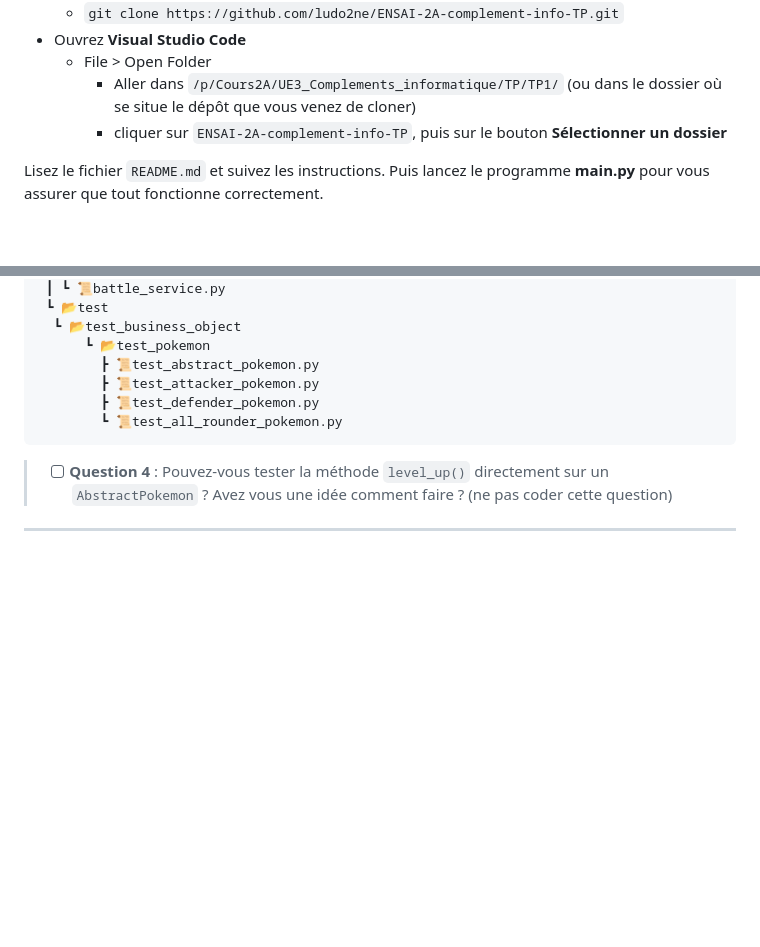
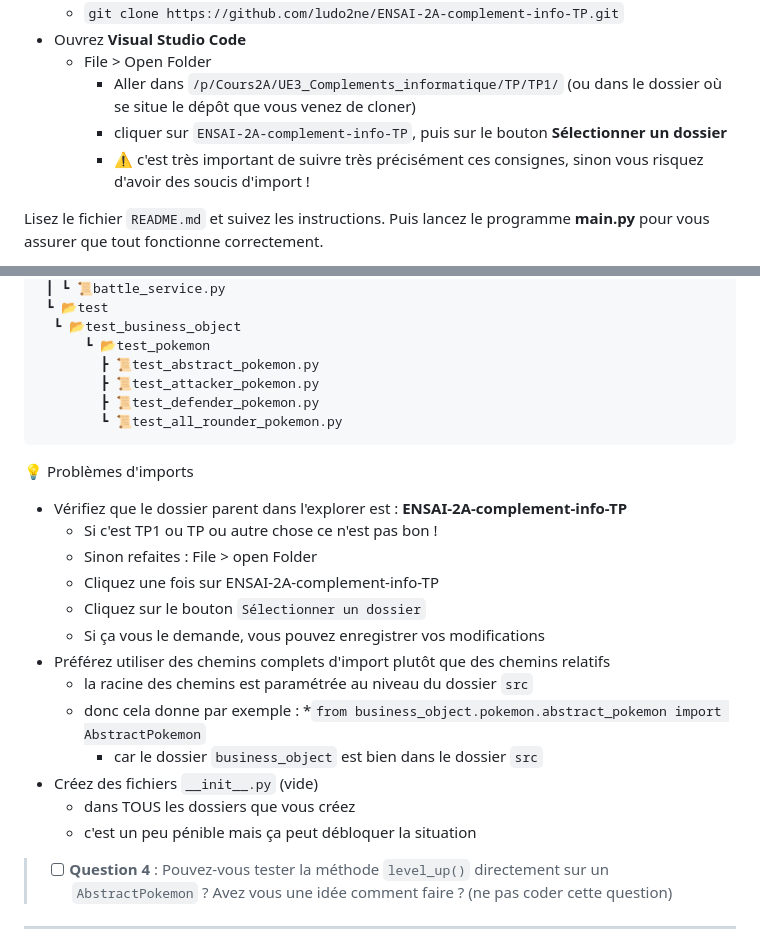
Before and after one commit to ludo2ne/ENSAI-2A-complement-info, a Markdown page: TP/TP1.md, 2 parts joined by grey strips. Drawn GitHub-style; blank space fills up the shorter version.

Commit message:
imports tp1

````diff
--- a/TP/TP1.md
+++ b/TP/TP1.md
@@ -30,6 +30,7 @@ Ce TP sera réalisé avec l'IDE (**I**ntegred **D**evelopment **E**nvironment) `
   * File > Open Folder
     * Aller dans `/p/Cours2A/UE3_Complements_informatique/TP/TP1/` (ou dans le dossier où se situe le dépôt que vous venez de cloner)
     * cliquer sur  `ENSAI-2A-complement-info-TP`, puis sur le bouton **Sélectionner un dossier**
+	* :warning: c'est très important de suivre très précisément ces consignes, sinon vous risquez d'avoir des soucis d'import !
 
 Lisez le fichier `README.md` et suivez les instructions.
 Puis lancez le programme **__main__.py** pour vous assurer que tout fonctionne correctement.
@@ -243,6 +244,24 @@ Les classes de test seront organisées de la manière suivante, en reproduisant
         ┗ 📜test_all_rounder_pokemon.py
 ```
 
+:bulb: Problèmes d'imports
+
+* Vérifiez que le dossier parent dans l'explorer est : **ENSAI-2A-complement-info-TP**
+  * Si c'est TP1 ou TP ou autre chose ce n'est pas bon !
+  * Sinon refaites : File > open Folder
+  * Cliquez une fois sur ENSAI-2A-complement-info-TP
+  * Cliquez sur le bouton `Sélectionner un dossier`
+  * Si ça vous le demande, vous pouvez enregistrer vos modifications
+* Préférez utiliser des chemins complets d'import plutôt que des chemins relatifs
+  * la racine des chemins est paramétrée au niveau du dossier `src`
+  * donc cela donne par exemple :
+    *`from business_object.pokemon.abstract_pokemon import AbstractPokemon`
+	* car le dossier `business_object` est bien dans le dossier `src`
+* Créez des fichiers `__init__.py` (vide)
+  * dans TOUS les dossiers que vous créez
+  * c'est un peu pénible mais ça peut débloquer la situation
+
+
 > * [ ] **Question 4** : Pouvez-vous tester la méthode `level_up()` directement sur un `AbstractPokemon` ? Avez vous une idée comment faire ? (ne pas coder cette question)
 
 ---
````
Also changed, not shown: TP/TP2.md (+16 -17 lines).
